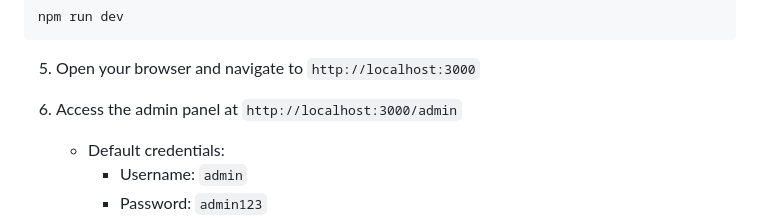
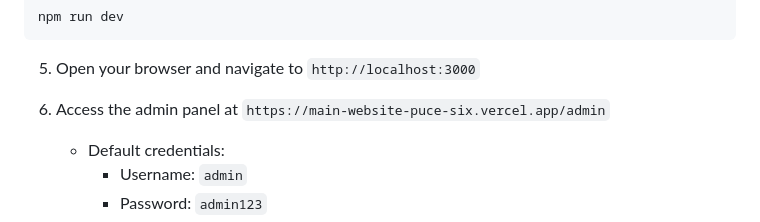
Before and after one commit to ismtstudent-cyber/main-website-, a Markdown page: README.md, the part around the change. Drawn GitHub-style.

Commit message:
Updated README and server logic

```diff
--- a/README.md
+++ b/README.md
@@ -56,7 +56,7 @@ npm run dev
 
 5. Open your browser and navigate to `http://localhost:3000`
 
-6. Access the admin panel at `http://localhost:3000/admin`
+6. Access the admin panel at `https://main-website-puce-six.vercel.app/admin`
    - Default credentials:
      - Username: `admin`
      - Password: `admin123`
```
